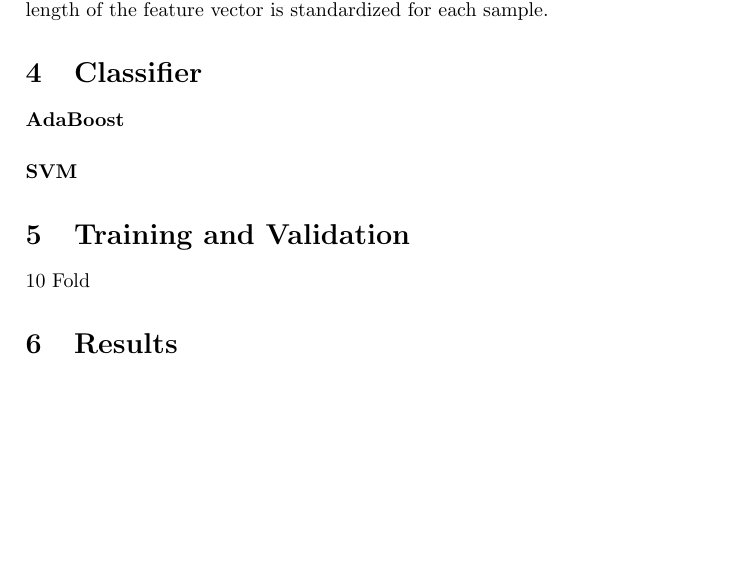
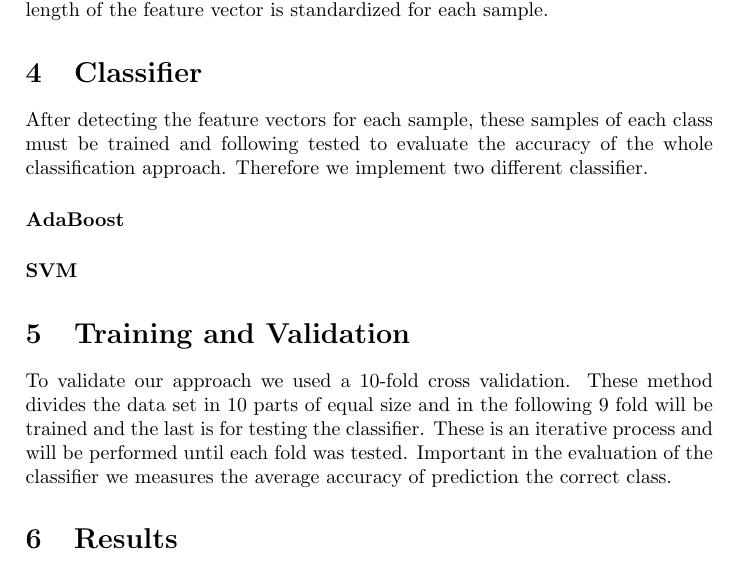
Before and after one commit to mzettwitz/ImageUnderstanding, a LaTeX document (doc/Report.tex): part of page 3 of 3, cut so that both start at the same text, the shorter picture padded with empty space. Compiled offline with pdfLaTeX.

Commit message:
add classifier intro and valdiation technique

```diff
--- a/doc/Report.tex
+++ b/doc/Report.tex
@@ -65,12 +65,18 @@ In our approach an feature reduction is served by resampling the images in the p
 With the limitation of the pixel matrix and the using of the HOG Features the length of the feature vector is standardized for each sample.
 
 \section{Classifier}
+
+After detecting the feature vectors for each sample, these samples of each class must be trained and following tested to evaluate the accuracy of the whole classification approach.
+Therefore we implement two different classifier.
 \paragraph{AdaBoost}
+
 \paragraph{SVM}
 
 \section{Training and Validation}
-10 Fold
-
+To validate our approach we used a 10-fold cross validation.
+These method divides the data set in 10 parts of equal size and in the following 9 fold will be trained and the last is for testing the classifier.
+These is an iterative process and will be performed until each fold was tested.
+Important in the evaluation of the classifier we measures the average accuracy of prediction the correct class.
 \section{Results}
 Matrix + Conclusion
 
```
